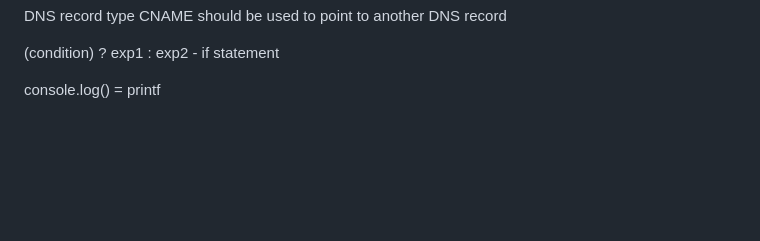
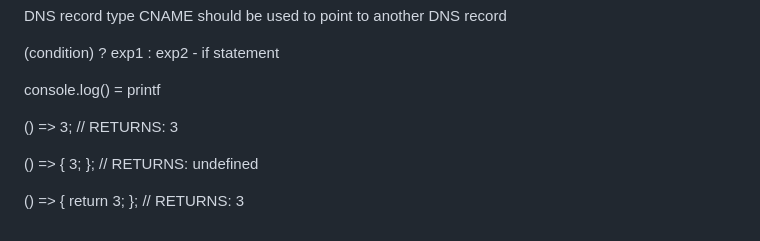
Before and after one commit to minford/startup, a Markdown page: notes.md, the part around the change. GitHub-like rendering; blank space fills up the shorter version.

```diff
--- a/notes.md
+++ b/notes.md
@@ -215,3 +215,16 @@ Valid:
  (condition) ? exp1 : exp2 - if statement
 
  console.log() = printf
+
+ () => 3;
+// RETURNS: 3
+
+() => {
+  3;
+};
+// RETURNS: undefined
+
+() => {
+  return 3;
+};
+// RETURNS: 3
```
